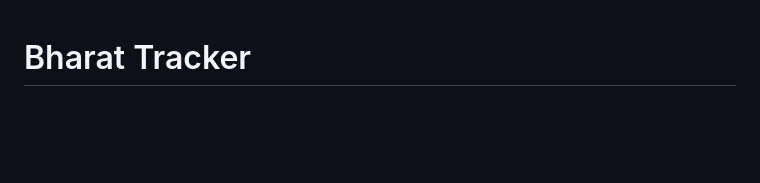
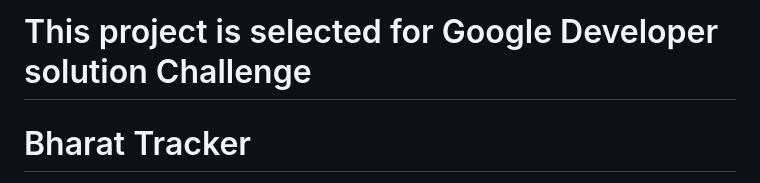
Before and after one commit to litesh1123/BHARAT-TRACKER, a Markdown page: README.md, the part around the change. GitHub-like rendering; blank space fills up the shorter version.

```diff
--- a/README.md
+++ b/README.md
@@ -1,4 +1,4 @@
-
+# This project is selected for Google Developer solution Challenge
 # Bharat Tracker
 
 It is a app  which encourages users to contribute to the betterment of the environment by sharing their eco-friendly activities. The process is simple - log in to the app, post your activities (like using paper bags instead of plastic), and inspire others to follow suit.
```
